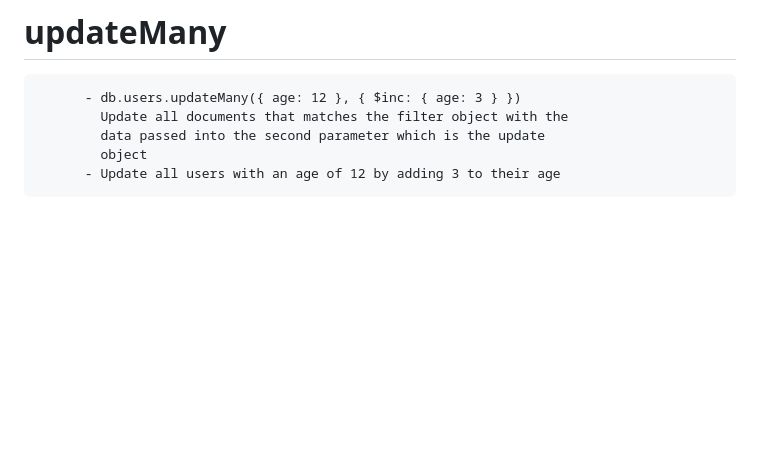
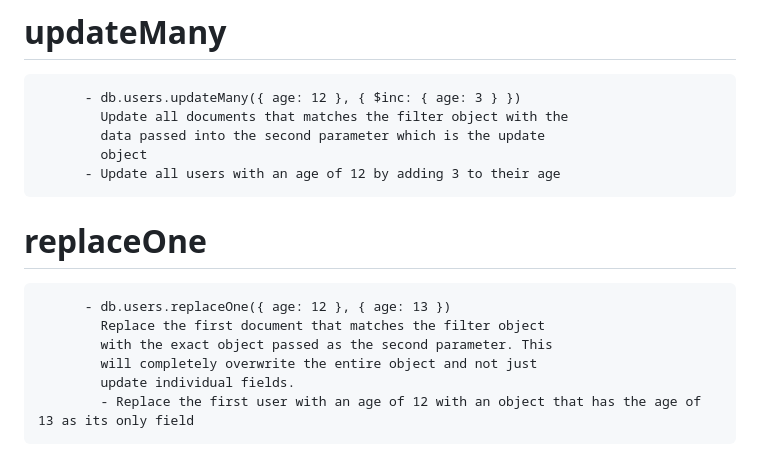
Before and after one commit to DagimDev/TutorialsHub, a Markdown page: mongoDB/mongodb_driver/basic_commands.md, the part around the change. Rendered like a GitHub page; blank space fills up the shorter version.

Commit message:
replaceOne

```diff
--- a/mongoDB/mongodb_driver/basic_commands.md
+++ b/mongoDB/mongodb_driver/basic_commands.md
@@ -77,3 +77,10 @@ db.<collectionName>.<command>
             data passed into the second parameter which is the update
             object
           - Update all users with an age of 12 by adding 3 to their age
+# replaceOne
+          - db.users.replaceOne({ age: 12 }, { age: 13 })
+            Replace the first document that matches the filter object
+            with the exact object passed as the second parameter. This
+            will completely overwrite the entire object and not just
+            update individual fields.
+            - Replace the first user with an age of 12 with an object that has the age of 13 as its only field
```
